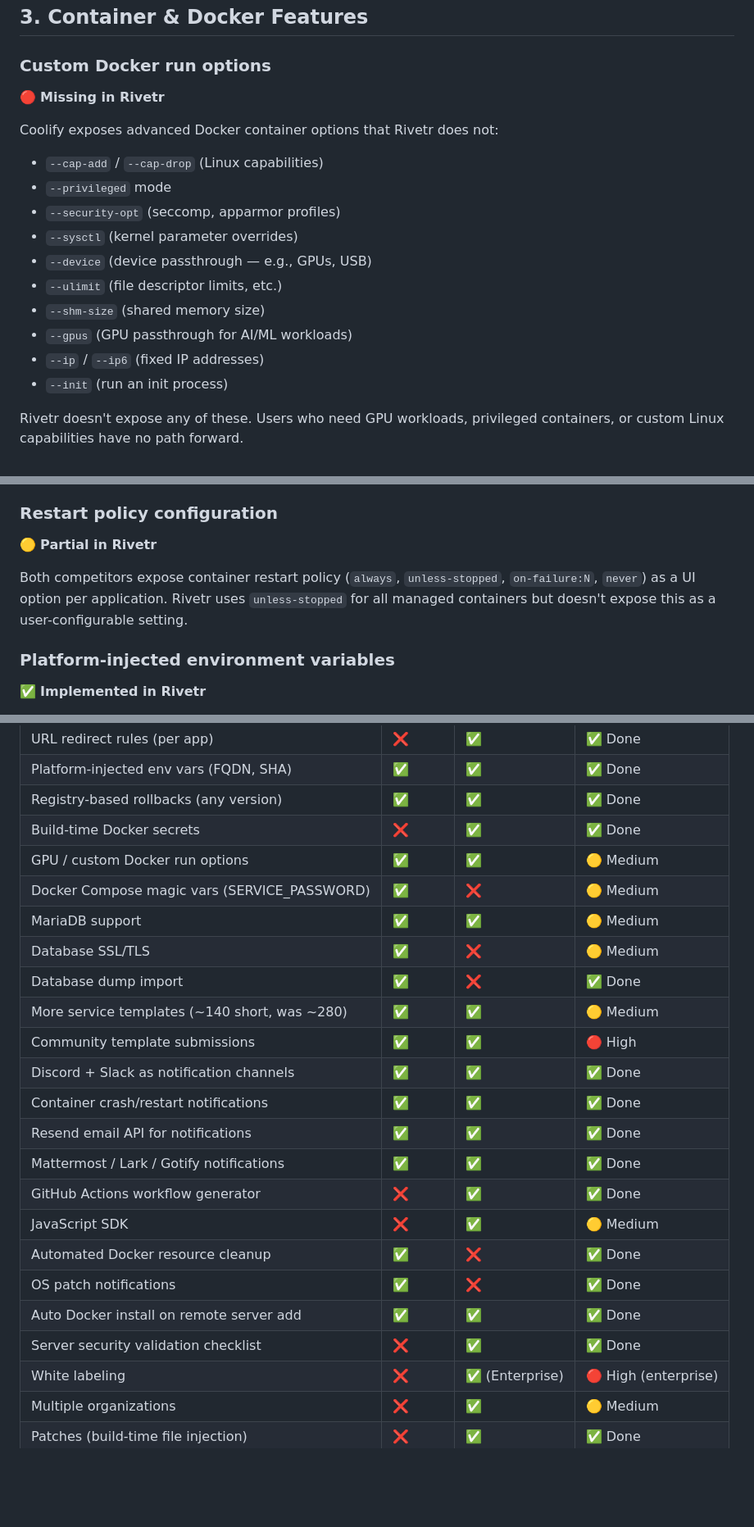
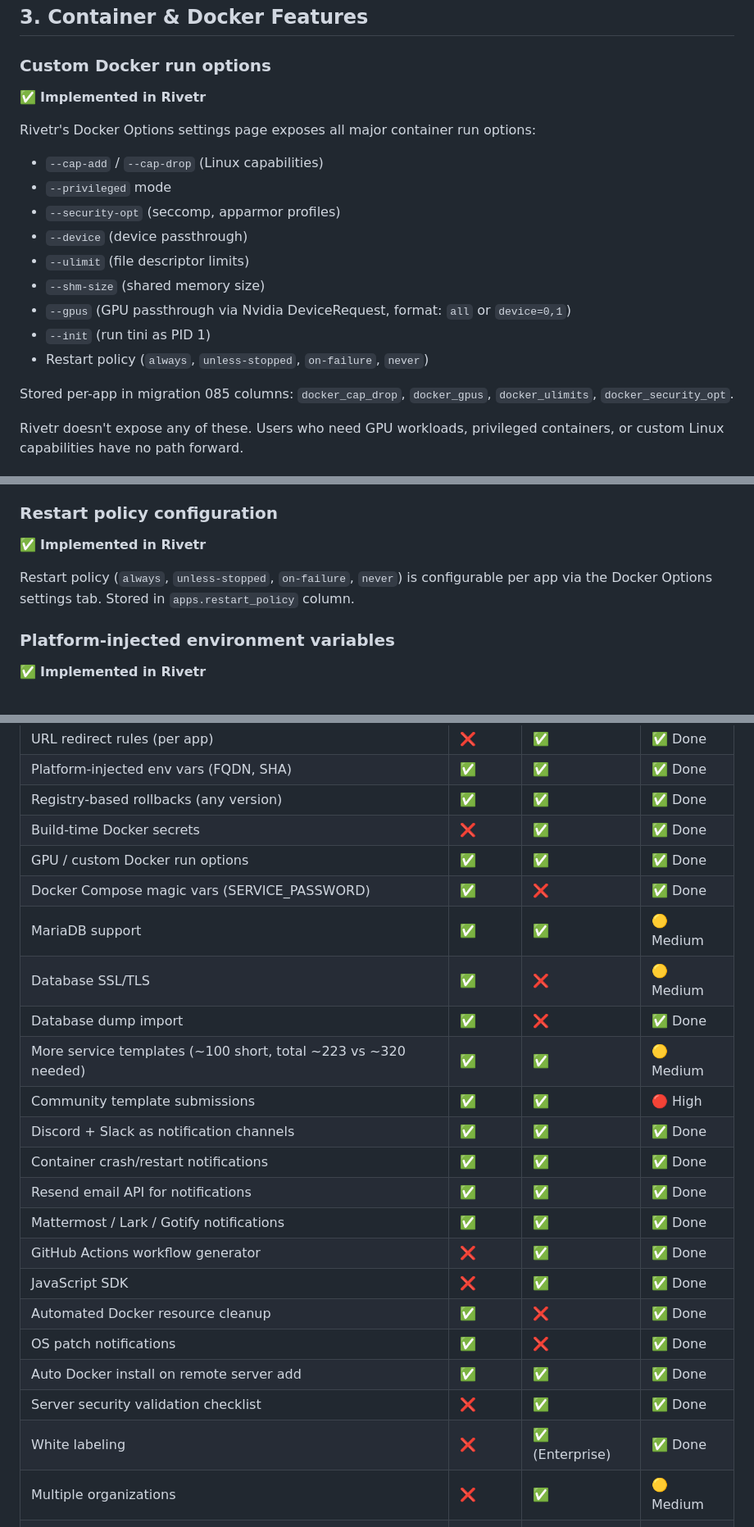
Before and after one commit to KwaminaWhyte/rivetr, a Markdown page: docs/COMPETITIVE-GAP-ANALYSIS.md, 3 parts joined by grey strips. Shown at 82% size. Drawn GitHub-style; blank space fills up the shorter version.

```diff
--- a/docs/COMPETITIVE-GAP-ANALYSIS.md
+++ b/docs/COMPETITIVE-GAP-ANALYSIS.md
@@ -145,19 +161,20 @@ Each app now gets a dedicated Docker network `rivetr-app-{app_id}` in addition t
 ## 3. Container & Docker Features
 
 ### Custom Docker run options
-🔴 **Missing in Rivetr**
+✅ **Implemented in Rivetr**
 
-Coolify exposes advanced Docker container options that Rivetr does not:
+Rivetr's Docker Options settings page exposes all major container run options:
 - `--cap-add` / `--cap-drop` (Linux capabilities)
 - `--privileged` mode
 - `--security-opt` (seccomp, apparmor profiles)
-- `--sysctl` (kernel parameter overrides)
-- `--device` (device passthrough — e.g., GPUs, USB)
-- `--ulimit` (file descriptor limits, etc.)
+- `--device` (device passthrough)
+- `--ulimit` (file descriptor limits)
 - `--shm-size` (shared memory size)
-- `--gpus` (GPU passthrough for AI/ML workloads)
-- `--ip` / `--ip6` (fixed IP addresses)
-- `--init` (run an init process)
+- `--gpus` (GPU passthrough via Nvidia DeviceRequest, format: `all` or `device=0,1`)
+- `--init` (run tini as PID 1)
+- Restart policy (`always`, `unless-stopped`, `on-failure`, `never`)
+
+Stored per-app in migration 085 columns: `docker_cap_drop`, `docker_gpus`, `docker_ulimits`, `docker_security_opt`.
 
 Rivetr doesn't expose any of these. Users who need GPU workloads, privileged containers, or custom Linux capabilities have no path forward.
 
@@ -189,9 +206,9 @@ Rivetr supports `${VAR:-default}` in compose templates but doesn't auto-generate
 Coolify has a "raw compose mode" that deploys a compose file exactly as written without injecting any Coolify-specific labels, health checks, or network overrides. This is important for services that have opinionated internal networking or label configurations.
 
 ### Restart policy configuration
-🟡 **Partial in Rivetr**
+✅ **Implemented in Rivetr**
 
-Both competitors expose container restart policy (`always`, `unless-stopped`, `on-failure:N`, `never`) as a UI option per application. Rivetr uses `unless-stopped` for all managed containers but doesn't expose this as a user-configurable setting.
+Restart policy (`always`, `unless-stopped`, `on-failure`, `never`) is configurable per app via the Docker Options settings tab. Stored in `apps.restart_policy` column.
 
 ### Platform-injected environment variables
 ✅ **Implemented in Rivetr**
@@ -551,24 +568,24 @@ Dokploy Enterprise offers MSA (Master Service Agreement), SLA guarantees, priori
 | Platform-injected env vars (FQDN, SHA) | ✅ | ✅ | ✅ Done |
 | Registry-based rollbacks (any version) | ✅ | ✅ | ✅ Done |
 | Build-time Docker secrets | ❌ | ✅ | ✅ Done |
-| GPU / custom Docker run options | ✅ | ✅ | 🟡 Medium |
-| Docker Compose magic vars (SERVICE_PASSWORD) | ✅ | ❌ | 🟡 Medium |
+| GPU / custom Docker run options | ✅ | ✅ | ✅ Done |
+| Docker Compose magic vars (SERVICE_PASSWORD) | ✅ | ❌ | ✅ Done |
 | MariaDB support | ✅ | ✅ | 🟡 Medium |
 | Database SSL/TLS | ✅ | ❌ | 🟡 Medium |
 | Database dump import | ✅ | ❌ | ✅ Done |
-| More service templates (~140 short, was ~280) | ✅ | ✅ | 🟡 Medium |
+| More service templates (~100 short, total ~223 vs ~320 needed) | ✅ | ✅ | 🟡 Medium |
 | Community template submissions | ✅ | ✅ | 🔴 High |
 | Discord + Slack as notification channels | ✅ | ✅ | ✅ Done |
 | Container crash/restart notifications | ✅ | ✅ | ✅ Done |
 | Resend email API for notifications | ✅ | ✅ | ✅ Done |
 | Mattermost / Lark / Gotify notifications | ✅ | ✅ | ✅ Done |
 | GitHub Actions workflow generator | ❌ | ✅ | ✅ Done |
-| JavaScript SDK | ❌ | ✅ | 🟡 Medium |
+| JavaScript SDK | ❌ | ✅ | ✅ Done |
 | Automated Docker resource cleanup | ✅ | ❌ | ✅ Done |
 | OS patch notifications | ✅ | ❌ | ✅ Done |
 | Auto Docker install on remote server add | ✅ | ✅ | ✅ Done |
 | Server security validation checklist | ❌ | ✅ | ✅ Done |
-| White labeling | ❌ | ✅ (Enterprise) | 🔴 High (enterprise) |
+| White labeling | ❌ | ✅ (Enterprise) | ✅ Done |
 | Multiple organizations | ❌ | ✅ | 🟡 Medium |
 | Patches (build-time file injection) | ❌ | ✅ | ✅ Done |
 | SAML 2.0 | ❌ | ✅ (Enterprise) | 🟡 Medium |
```
Also changed, not shown: other parts of docs/COMPETITIVE-GAP-ANALYSIS.md (+16 -0 lines).
